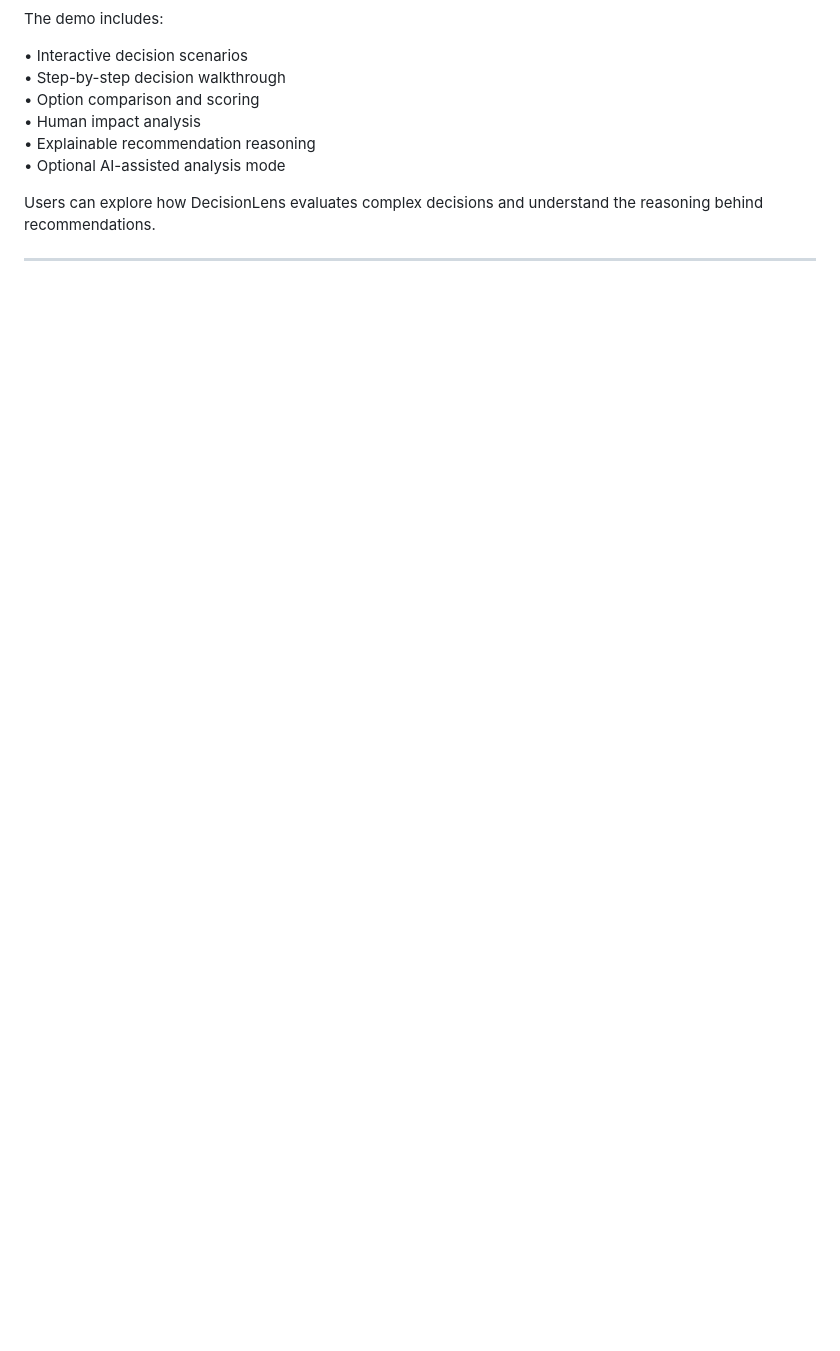
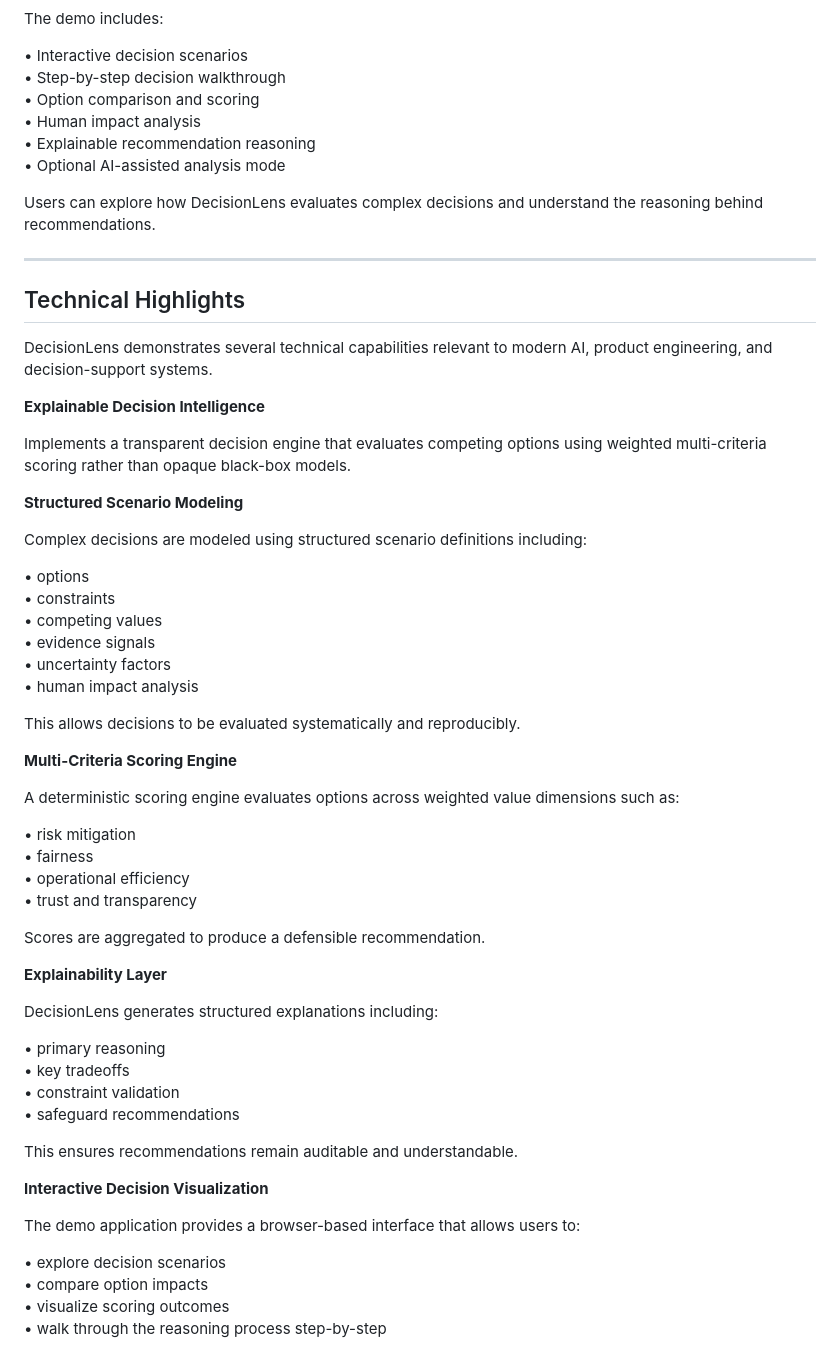
Before and after one commit to jleggett987/decisionlens-explainable-ai, a Markdown page: README.md, the part around one of its changes. GitHub-like rendering; blank space fills up the shorter version.

Commit message:
Enhance README with technical highlights and technologies
Added technical highlights and technologies used sections to provide more insight into DecisionLens capabilities.

```diff
--- a/README.md
+++ b/README.md
@@ -67,3 +67,55 @@ Users can explore how DecisionLens evaluates complex decisions and understand th
 
 ---
 
+## Technical Highlights
+
+DecisionLens demonstrates several technical capabilities relevant to modern AI, product engineering, and decision-support systems.
+
+**Explainable Decision Intelligence**
+
+Implements a transparent decision engine that evaluates competing options using weighted multi-criteria scoring rather than opaque black-box models.
+
+**Structured Scenario Modeling**
+
+Complex decisions are modeled using structured scenario definitions including:
+
+• options
+• constraints
+• competing values
+• evidence signals
+• uncertainty factors
+• human impact analysis
+
+This allows decisions to be evaluated systematically and reproducibly.
+
+**Multi-Criteria Scoring Engine**
+
+A deterministic scoring engine evaluates options across weighted value dimensions such as:
+
+• risk mitigation
+• fairness
+• operational efficiency
+• trust and transparency
+
+Scores are aggregated to produce a defensible recommendation.
+
+**Explainability Layer**
+
+DecisionLens generates structured explanations including:
+
+• primary reasoning
+• key tradeoffs
+• constraint validation
+• safeguard recommendations
+
+This ensures recommendations remain auditable and understandable.
+
+**Interactive Decision Visualization**
+
+The demo application provides a browser-based interface that allows users to:
+
+• explore decision scenarios
+• compare option impacts
+• visualize scoring outcomes
+• walk through the reasoning process step-by-step
+
```
Also changed, not shown: other parts of README.md (+17 -0 lines).
